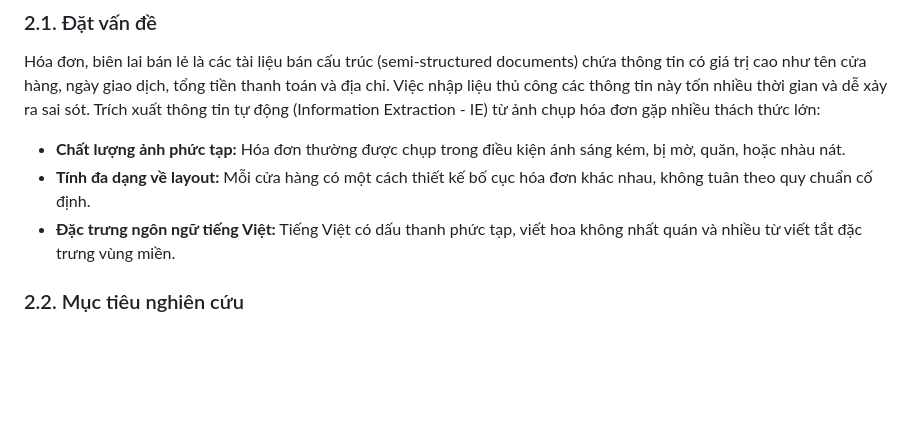
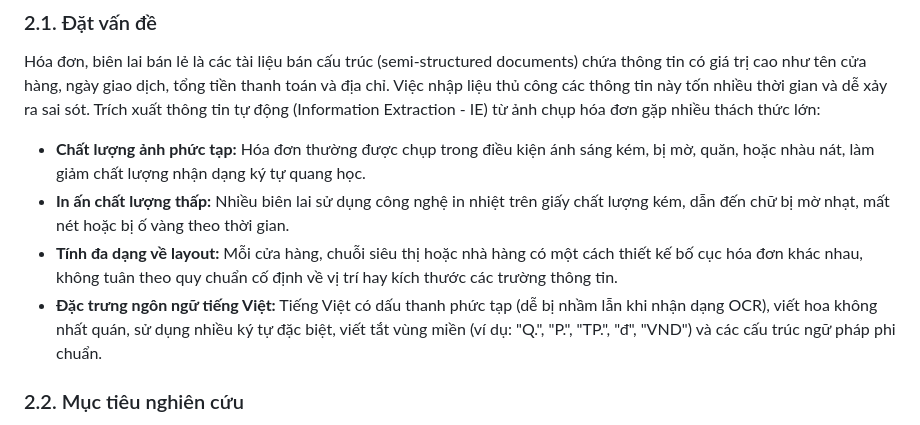
Before and after one commit to Duc-AnhTp/receipt-vn-ie, a Markdown page: project_report.md, the part around the change. GitHub-like rendering; blank space fills up the shorter version.

Commit message:
docs: expand introduction section with specific Vietnamese retail challenges

```diff
--- a/project_report.md
+++ b/project_report.md
@@ -11,9 +11,10 @@ Trích xuất thông tin tự động từ hóa đơn biên lai đóng vai trò
 ## 2. GIỚI THIỆU (Introduction)
 ### 2.1. Đặt vấn đề
 Hóa đơn, biên lai bán lẻ là các tài liệu bán cấu trúc (semi-structured documents) chứa thông tin có giá trị cao như tên cửa hàng, ngày giao dịch, tổng tiền thanh toán và địa chỉ. Việc nhập liệu thủ công các thông tin này tốn nhiều thời gian và dễ xảy ra sai sót. Trích xuất thông tin tự động (Information Extraction - IE) từ ảnh chụp hóa đơn gặp nhiều thách thức lớn:
-- **Chất lượng ảnh phức tạp:** Hóa đơn thường được chụp trong điều kiện ánh sáng kém, bị mờ, quăn, hoặc nhàu nát.
-- **Tính đa dạng về layout:** Mỗi cửa hàng có một cách thiết kế bố cục hóa đơn khác nhau, không tuân theo quy chuẩn cố định.
-- **Đặc trưng ngôn ngữ tiếng Việt:** Tiếng Việt có dấu thanh phức tạp, viết hoa không nhất quán và nhiều từ viết tắt đặc trưng vùng miền.
+- **Chất lượng ảnh phức tạp:** Hóa đơn thường được chụp trong điều kiện ánh sáng kém, bị mờ, quăn, hoặc nhàu nát, làm giảm chất lượng nhận dạng ký tự quang học.
+- **In ấn chất lượng thấp:** Nhiều biên lai sử dụng công nghệ in nhiệt trên giấy chất lượng kém, dẫn đến chữ bị mờ nhạt, mất nét hoặc bị ố vàng theo thời gian.
+- **Tính đa dạng về layout:** Mỗi cửa hàng, chuỗi siêu thị hoặc nhà hàng có một cách thiết kế bố cục hóa đơn khác nhau, không tuân theo quy chuẩn cố định về vị trí hay kích thước các trường thông tin.
+- **Đặc trưng ngôn ngữ tiếng Việt:** Tiếng Việt có dấu thanh phức tạp (dễ bị nhầm lẫn khi nhận dạng OCR), viết hoa không nhất quán, sử dụng nhiều ký tự đặc biệt, viết tắt vùng miền (ví dụ: "Q.", "P.", "TP.", "đ", "VND") và các cấu trúc ngữ pháp phi chuẩn.
 
 ### 2.2. Mục tiêu nghiên cứu
 - Xây dựng thành công hệ thống trích xuất 4 trường thông tin cốt lõi: `STORE_NAME` (Tên cửa hàng), `DATE` (Ngày tháng), `TOTAL` (Tổng tiền), và `ADDRESS` (Địa chỉ).
```
